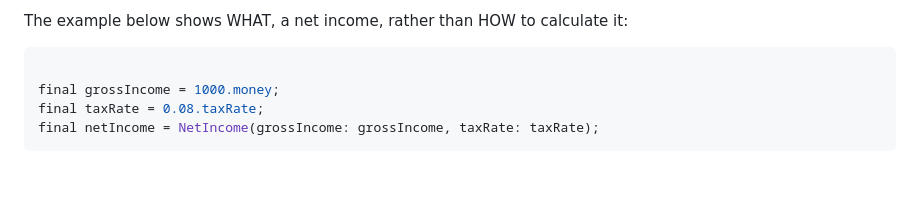
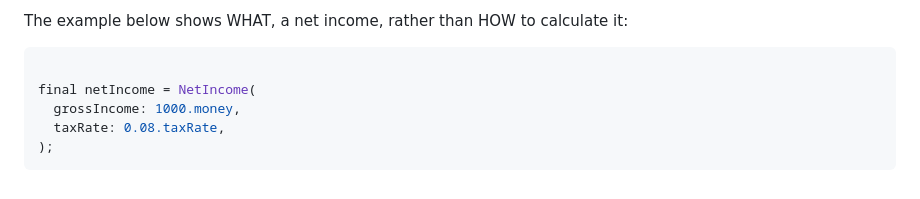
Before and after one commit to lucasmbraz/financial_wellness_calculator, a Markdown page: README.md, the part around the change. Drawn GitHub-style.

Commit message:
chore: update README.md

````diff
--- a/README.md
+++ b/README.md
@@ -125,7 +125,8 @@ The example below shows WHAT, a net income, rather than HOW to calculate it:
 
 ```dart
 
-final grossIncome = 1000.money;
-final taxRate = 0.08.taxRate;
-final netIncome = NetIncome(grossIncome: grossIncome, taxRate: taxRate);
+final netIncome = NetIncome(
+  grossIncome: 1000.money,
+  taxRate: 0.08.taxRate,
+);
 ```
````
